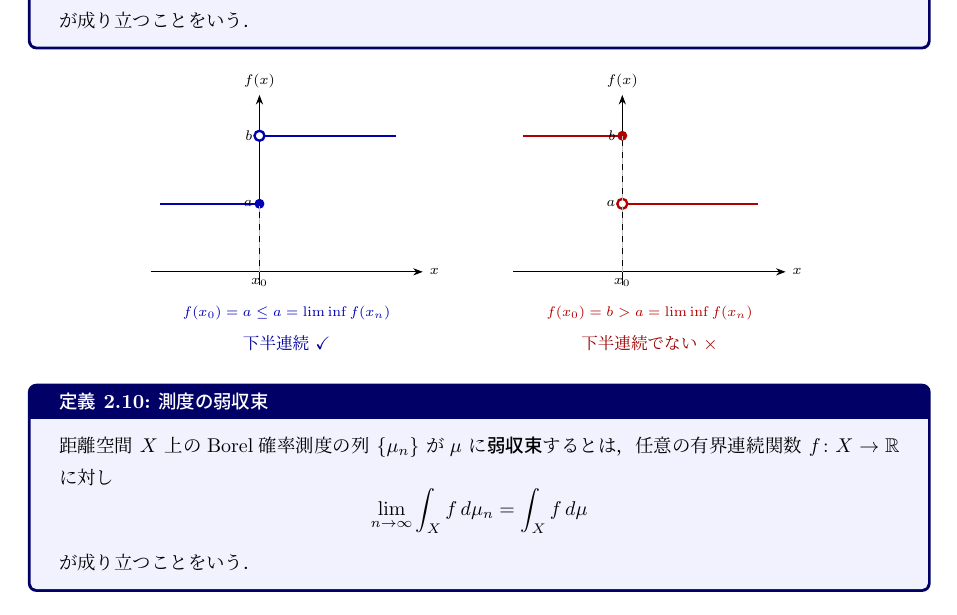
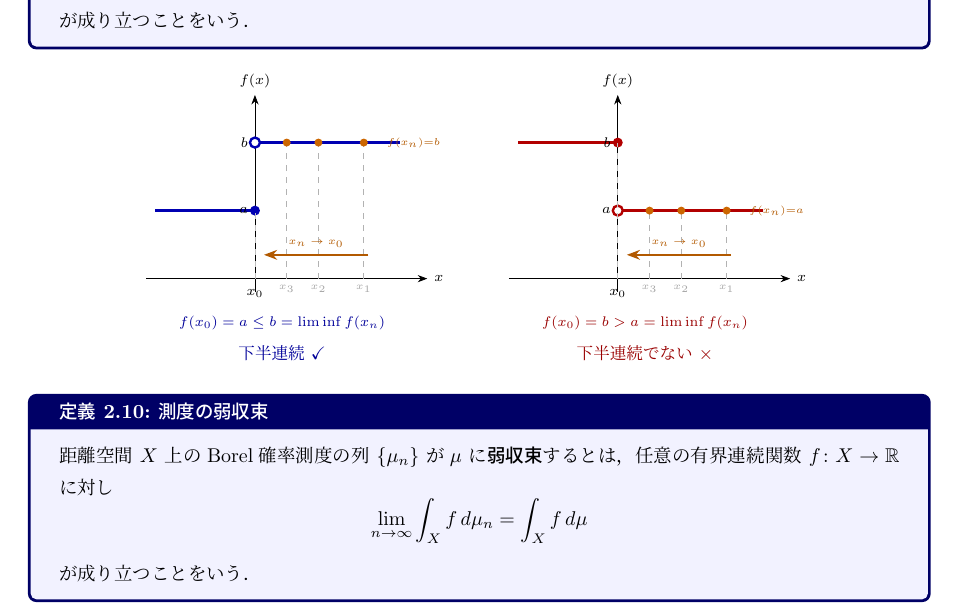
Before and after one commit to a1t2s2u2/optimal-transport, a LaTeX document (note/main.tex): part of page 11 of 13, cut so that both start at the same text. Compiled offline with upLaTeX and dvipdfmx.

Commit message:
docs: 下半連続の図にxnの点列とf(xn)の値を追加

```diff
--- a/note/main.tex
+++ b/note/main.tex
@@ -975,39 +975,61 @@ $d(x,s)<\varepsilon$ を満たす $s\in S$ が存在することをいう．
 \begin{tikzpicture}[>=Stealth, x=1.6cm, y=1.2cm]
   %% 左: 下半連続 ✓ (step up, value at x0 is lower)
   \begin{scope}[xshift=-3.2cm]
-    \draw[->] (-1.2,0) -- (1.8,0) node[right, font=\scriptsize] {$x$};
-    \draw[->] (0,-0.2) -- (0,2.6) node[above, font=\scriptsize] {$f(x)$};
-    %% f(x)=1 for x<0 (open right), f(0)=1, f(x)=2 for x>0 (open left)
+    \draw[->] (-1.2,0) -- (1.9,0) node[right, font=\scriptsize] {$x$};
+    \draw[->] (0,-0.2) -- (0,2.7) node[above, font=\scriptsize] {$f(x)$};
+    %% f(x)=a for x<=0, f(x)=b for x>0
     \draw[blue!70!black, very thick] (-1.1,1) -- (0,1);
     \fill[blue!70!black] (0,1) circle (2.5pt);
-    \draw[blue!70!black, very thick] (0.01,2) -- (1.5,2);
+    \draw[blue!70!black, very thick] (0.02,2) -- (1.6,2);
     \draw[blue!70!black, very thick, fill=white] (0,2) circle (2.5pt);
-    %% dashed guide
+    %% x_n points approaching x0 from right (f(x_n)=b)
+    \foreach \xn/\lab in {1.2/$x_1$, 0.7/$x_2$, 0.35/$x_3$}{
+      \draw[gray!60, dashed] (\xn,0) -- (\xn,2);
+      \fill[orange!80!black] (\xn,2) circle (2pt);
+      \node[below, font=\tiny, gray!70] at (\xn,0) {\lab};
+    }
+    %% arrow showing x_n -> x0
+    \draw[->, orange!70!black, thick] (1.25,0.35) -- (0.1,0.35)
+      node[midway, above, font=\tiny, orange!70!black] {$x_n\to x_0$};
+    %% x0 and y labels
     \draw[gray!50, dashed] (0,0) -- (0,1);
-    \node[below, font=\scriptsize] at (0,0) {$x_0$};
+    \node[below, font=\scriptsize] at (0,-0.05) {$x_0$};
     \node[left, font=\scriptsize] at (0,1) {$a$};
     \node[left, font=\scriptsize] at (0,2) {$b$};
+    %% f(x_n) label
+    \node[orange!70!black, font=\tiny] at (1.75,2) {$f(x_n){=}b$};
     %% annotation
-    \node[blue!70!black, font=\scriptsize] at (0.3,-0.6) {$f(x_0)=a \le a=\liminf f(x_n)$};
-    \node[font=\small, blue!60!black] at (0.3,-1.05) {下半連続 \checkmark};
+    \node[blue!60!black, font=\scriptsize] at (0.3,-0.65) {$f(x_0)=a \le b=\liminf f(x_n)$};
+    \node[font=\small, blue!60!black] at (0.3,-1.1) {下半連続 \checkmark};
   \end{scope}
   %% 右: 下半連続でない ✗ (step down, value at x0 is higher)
   \begin{scope}[xshift=3.2cm]
-    \draw[->] (-1.2,0) -- (1.8,0) node[right, font=\scriptsize] {$x$};
-    \draw[->] (0,-0.2) -- (0,2.6) node[above, font=\scriptsize] {$f(x)$};
-    %% f(x)=2 for x<0, f(0)=2, f(x)=1 for x>0
+    \draw[->] (-1.2,0) -- (1.9,0) node[right, font=\scriptsize] {$x$};
+    \draw[->] (0,-0.2) -- (0,2.7) node[above, font=\scriptsize] {$f(x)$};
+    %% f(x)=b for x<=0, f(x)=a for x>0
     \draw[red!70!black, very thick] (-1.1,2) -- (0,2);
     \fill[red!70!black] (0,2) circle (2.5pt);
-    \draw[red!70!black, very thick] (0.01,1) -- (1.5,1);
+    \draw[red!70!black, very thick] (0.02,1) -- (1.6,1);
     \draw[red!70!black, very thick, fill=white] (0,1) circle (2.5pt);
-    %% dashed guide
+    %% x_n points approaching x0 from right (f(x_n)=a)
+    \foreach \xn/\lab in {1.2/$x_1$, 0.7/$x_2$, 0.35/$x_3$}{
+      \draw[gray!60, dashed] (\xn,0) -- (\xn,1);
+      \fill[orange!80!black] (\xn,1) circle (2pt);
+      \node[below, font=\tiny, gray!70] at (\xn,0) {\lab};
+    }
+    %% arrow showing x_n -> x0
+    \draw[->, orange!70!black, thick] (1.25,0.35) -- (0.1,0.35)
+      node[midway, above, font=\tiny, orange!70!black] {$x_n\to x_0$};
+    %% x0 and y labels
     \draw[gray!50, dashed] (0,0) -- (0,2);
-    \node[below, font=\scriptsize] at (0,0) {$x_0$};
+    \node[below, font=\scriptsize] at (0,-0.05) {$x_0$};
     \node[left, font=\scriptsize] at (0,1) {$a$};
     \node[left, font=\scriptsize] at (0,2) {$b$};
+    %% f(x_n) label
+    \node[orange!70!black, font=\tiny] at (1.75,1) {$f(x_n){=}a$};
     %% annotation
-    \node[red!70!black, font=\scriptsize] at (0.3,-0.6) {$f(x_0)=b > a=\liminf f(x_n)$};
-    \node[font=\small, red!60!black] at (0.3,-1.05) {下半連続でない $\times$};
+    \node[red!60!black, font=\scriptsize] at (0.3,-0.65) {$f(x_0)=b > a=\liminf f(x_n)$};
+    \node[font=\small, red!60!black] at (0.3,-1.1) {下半連続でない $\times$};
   \end{scope}
 \end{tikzpicture}
 \end{center}
```
